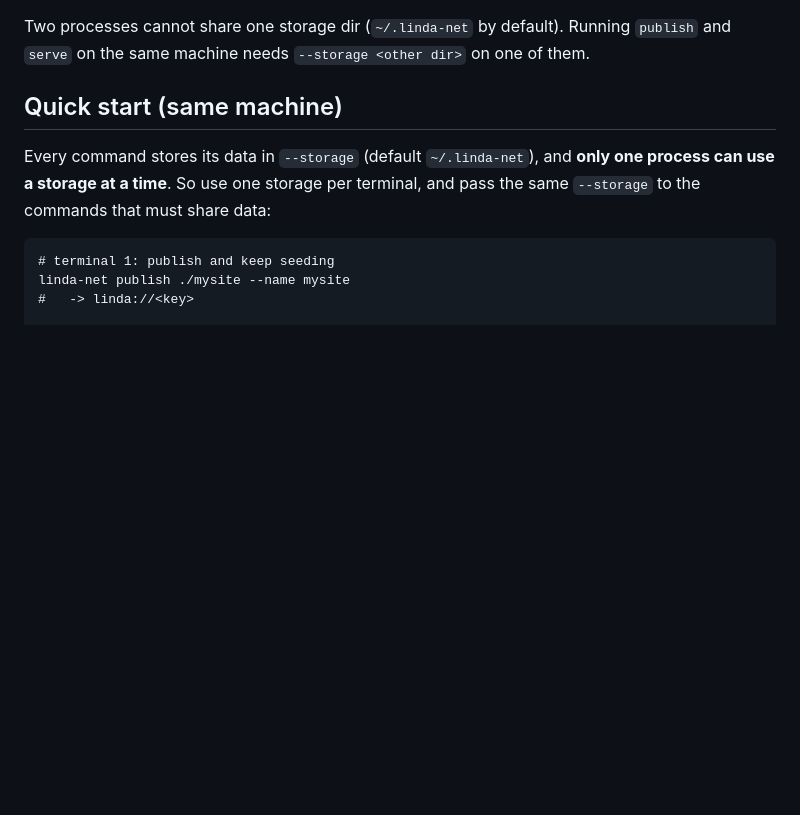
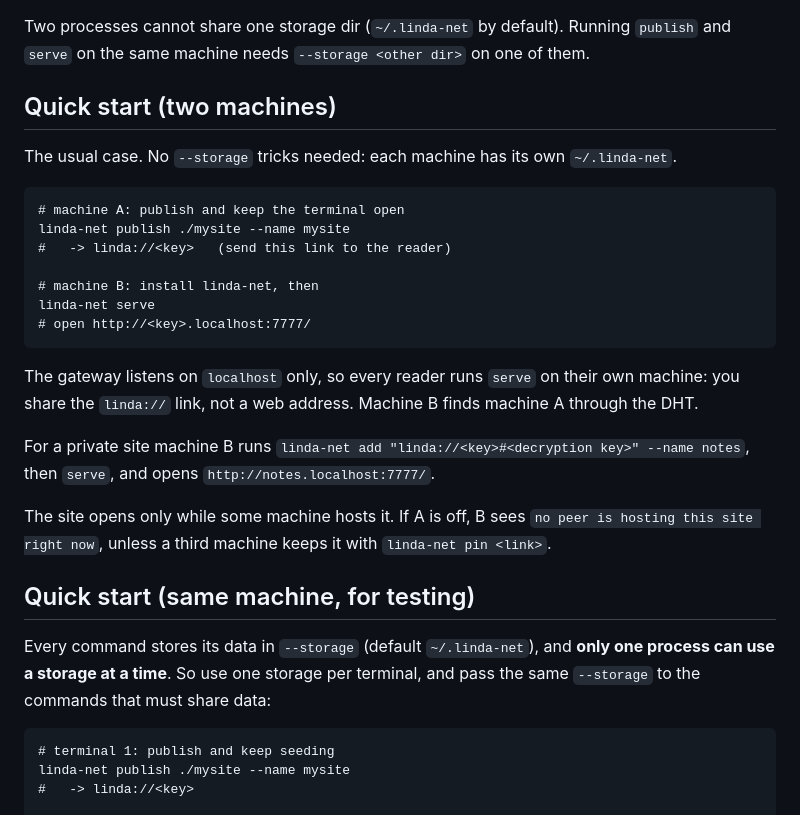
Before and after one commit to scobru/linda-net, a Markdown page: README.md, the part around the change. Drawn GitHub-style; blank space fills up the shorter version.

Commit message:
docs: quick start for two machines

````diff
--- a/README.md
+++ b/README.md
@@ -31,7 +31,27 @@ The two links are not interchangeable: `connect` rejects a `linda://` link and `
 
 Two processes cannot share one storage dir (`~/.linda-net` by default). Running `publish` and `serve` on the same machine needs `--storage <other dir>` on one of them.
 
-## Quick start (same machine)
+## Quick start (two machines)
+
+The usual case. No `--storage` tricks needed: each machine has its own `~/.linda-net`.
+
+```
+# machine A: publish and keep the terminal open
+linda-net publish ./mysite --name mysite
+#   -> linda://<key>   (send this link to the reader)
+
+# machine B: install linda-net, then
+linda-net serve
+# open http://<key>.localhost:7777/
+```
+
+The gateway listens on `localhost` only, so every reader runs `serve` on their own machine: you share the `linda://` link, not a web address. Machine B finds machine A through the DHT.
+
+For a private site machine B runs `linda-net add "linda://<key>#<decryption key>" --name notes`, then `serve`, and opens `http://notes.localhost:7777/`.
+
+The site opens only while some machine hosts it. If A is off, B sees `no peer is hosting this site right now`, unless a third machine keeps it with `linda-net pin <link>`.
+
+## Quick start (same machine, for testing)
 
 Every command stores its data in `--storage` (default `~/.linda-net`), and **only one process can use a storage at a time**. So use one storage per terminal, and pass the same `--storage` to the commands that must share data:
 
````
